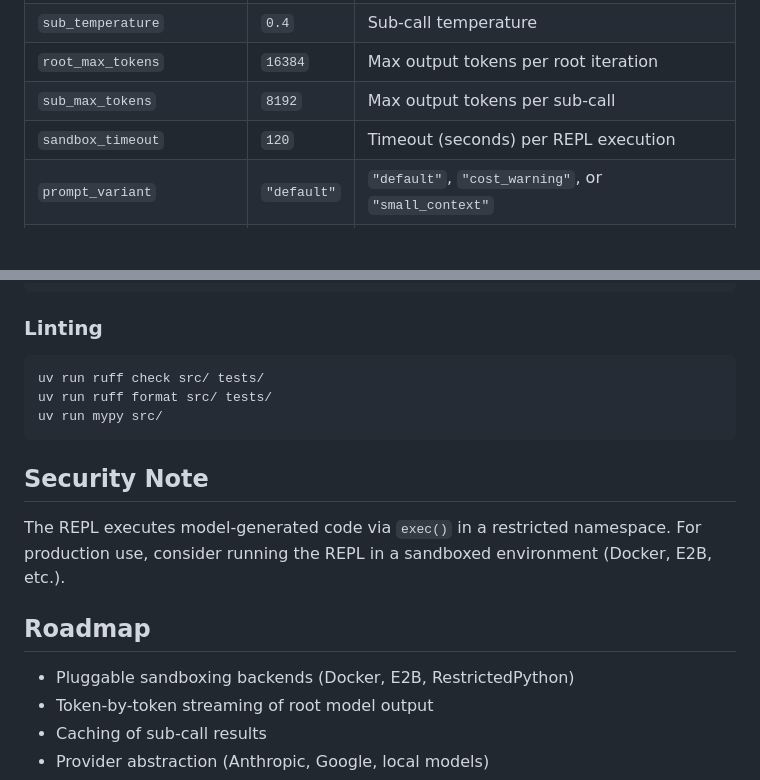
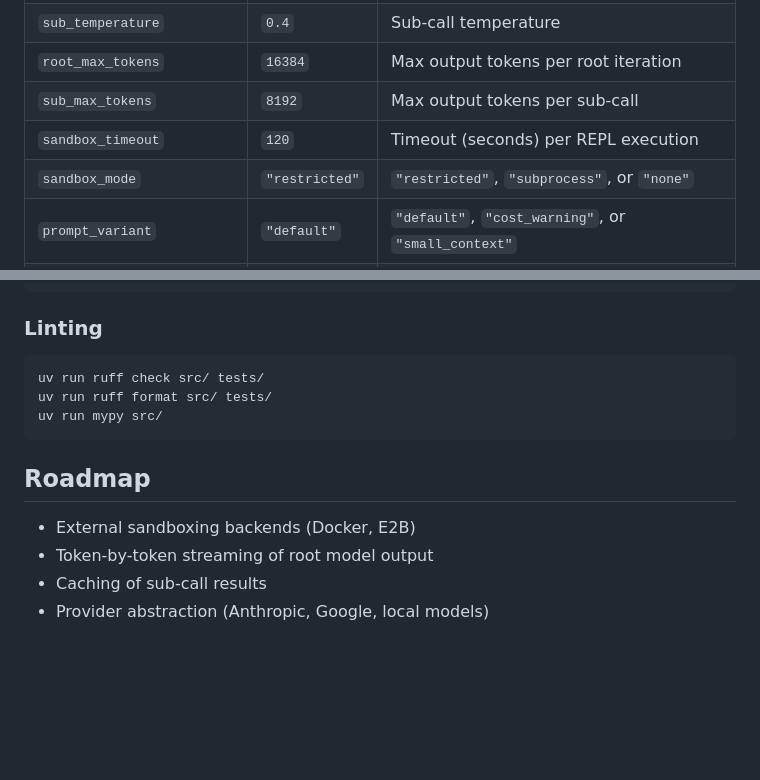
Before and after one commit to latemailok-arch/replm, a Markdown page: README.md, 2 parts joined by grey strips. Rendered like a GitHub page; blank space fills up the shorter version.

````diff
--- a/README.md
+++ b/README.md
@@ -194,6 +194,7 @@ All options live in `RLMConfig`:
 | `root_max_tokens`          | `16384`     | Max output tokens per root iteration                    |
 | `sub_max_tokens`           | `8192`      | Max output tokens per sub-call                          |
 | `sandbox_timeout`          | `120`       | Timeout (seconds) per REPL execution                    |
+| `sandbox_mode`             | `"restricted"` | `"restricted"`, `"subprocess"`, or `"none"`          |
 | `prompt_variant`           | `"default"` | `"default"`, `"cost_warning"`, or `"small_context"`     |
 | `cost_per_input_token`     | `0.0`       | USD per input token (enables `response.cost`)           |
 | `cost_per_output_token`    | `0.0`       | USD per output token (enables `response.cost`)          |
@@ -257,13 +296,9 @@ uv run ruff format src/ tests/
 uv run mypy src/
 ```
 
-## Security Note
-
-The REPL executes model-generated code via `exec()` in a restricted namespace. For production use, consider running the REPL in a sandboxed environment (Docker, E2B, etc.).
-
 ## Roadmap
 
-- Pluggable sandboxing backends (Docker, E2B, RestrictedPython)
+- External sandboxing backends (Docker, E2B)
 - Token-by-token streaming of root model output
 - Caching of sub-call results
 - Provider abstraction (Anthropic, Google, local models)
````
Also changed, not shown: other parts of README.md (+39 -1 lines).
